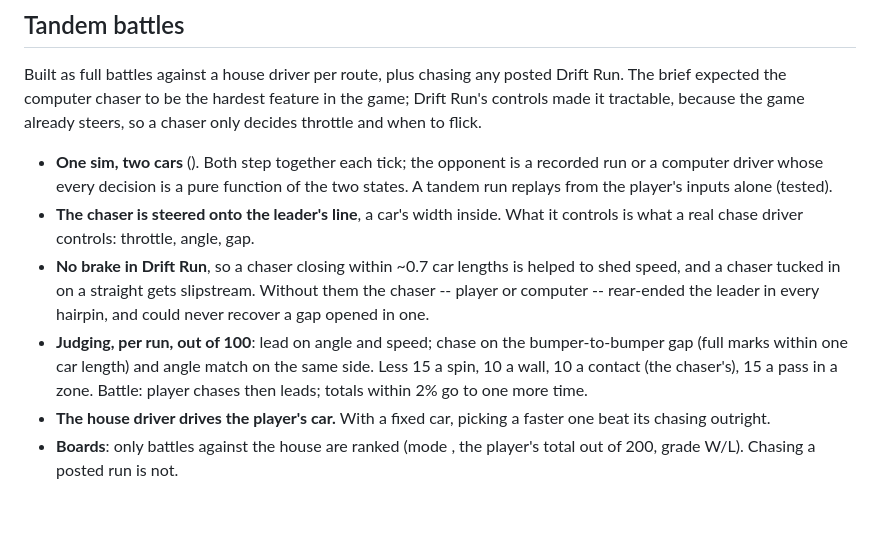
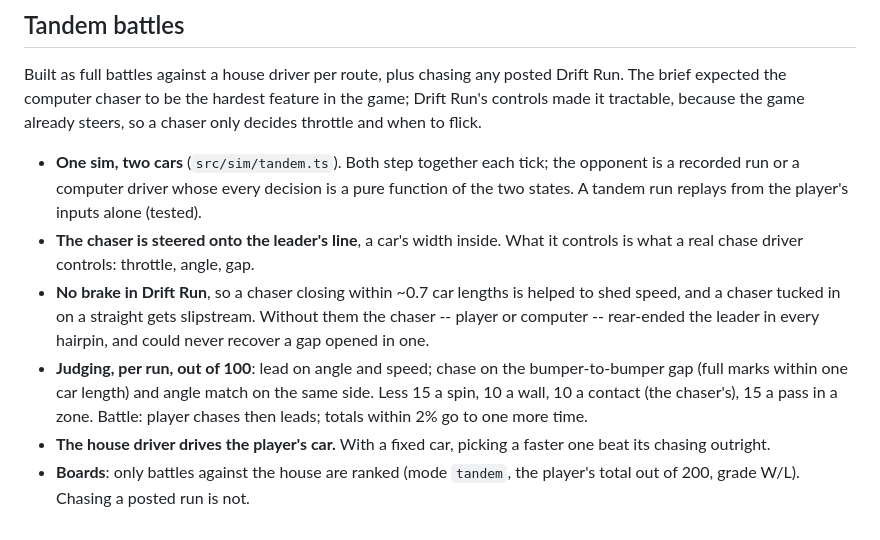
Before and after one commit to fma77/idrift, a Markdown page: docs/decisions.md, the part around the change. Drawn GitHub-style.

Commit message:
docs: restore two code names in the tandem notes
Co-Authored-By: Claude Opus 5.5 <noreply@anthropic.com>

```diff
--- a/docs/decisions.md
+++ b/docs/decisions.md
@@ -429,7 +429,7 @@ Drift Run. The brief expected the computer chaser to be the hardest feature in
 the game; Drift Run's controls made it tractable, because the game already
 steers, so a chaser only decides throttle and when to flick.
 
-- **One sim, two cars** (). Both step together each tick;
+- **One sim, two cars** (`src/sim/tandem.ts`). Both step together each tick;
   the opponent is a recorded run or a computer driver whose every decision is a
   pure function of the two states. A tandem run replays from the player's inputs
   alone (tested).
@@ -446,5 +446,5 @@ steers, so a chaser only decides throttle and when to flick.
   more time.
 - **The house driver drives the player's car.** With a fixed car, picking a
   faster one beat its chasing outright.
-- **Boards**: only battles against the house are ranked (mode , the
+- **Boards**: only battles against the house are ranked (mode `tandem`, the
   player's total out of 200, grade W/L). Chasing a posted run is not.
```
